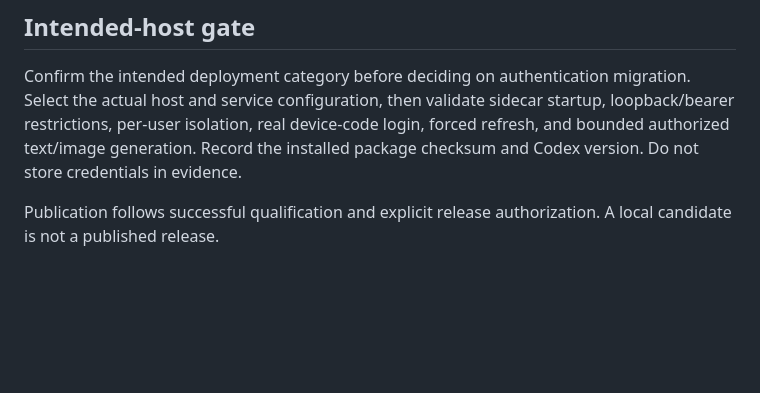
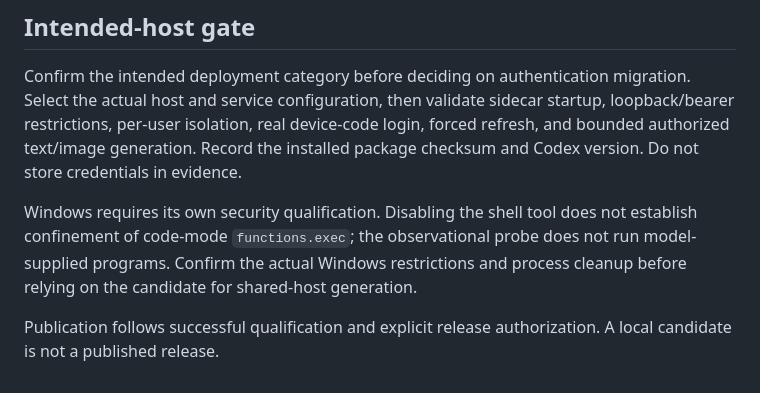
Before and after one commit to henryperkins/ai-provider-for-codex, a Markdown page: docs/local-release-gate.md, the part around the change. Drawn GitHub-style; blank space fills up the shorter version.

```diff
--- a/docs/local-release-gate.md
+++ b/docs/local-release-gate.md
@@ -27,4 +27,9 @@ Codex 0.163.0 passed the credential-free startup/protocol smoke on October 21, 2
 
 Confirm the intended deployment category before deciding on authentication migration. Select the actual host and service configuration, then validate sidecar startup, loopback/bearer restrictions, per-user isolation, real device-code login, forced refresh, and bounded authorized text/image generation. Record the installed package checksum and Codex version. Do not store credentials in evidence.
 
+Windows requires its own security qualification. Disabling the shell tool does
+not establish confinement of code-mode `functions.exec`; the observational probe
+does not run model-supplied programs. Confirm the actual Windows restrictions and
+process cleanup before relying on the candidate for shared-host generation.
+
 Publication follows successful qualification and explicit release authorization. A local candidate is not a published release.
```
Also changed, not shown: docs/release-qualification-2.1.4.md (+82 -0 lines), 1 other file.
